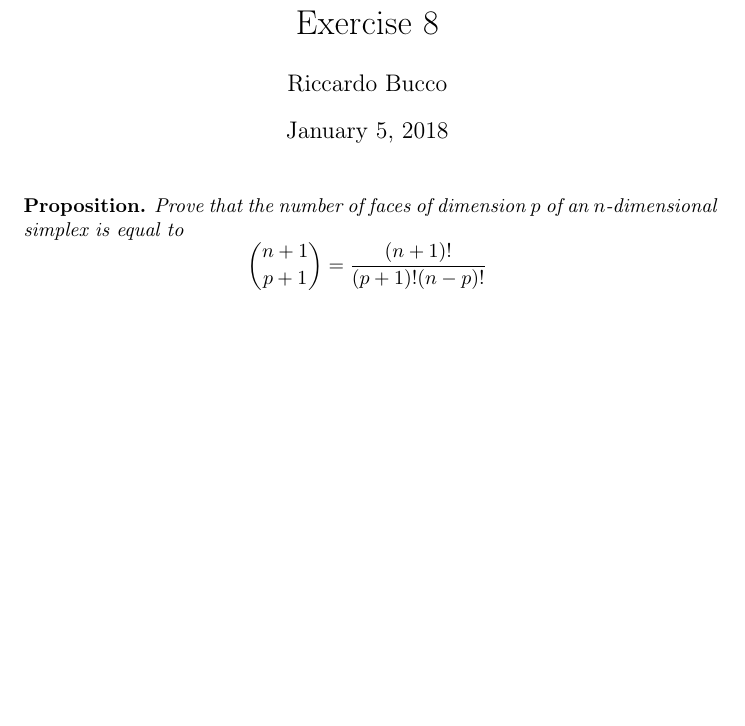
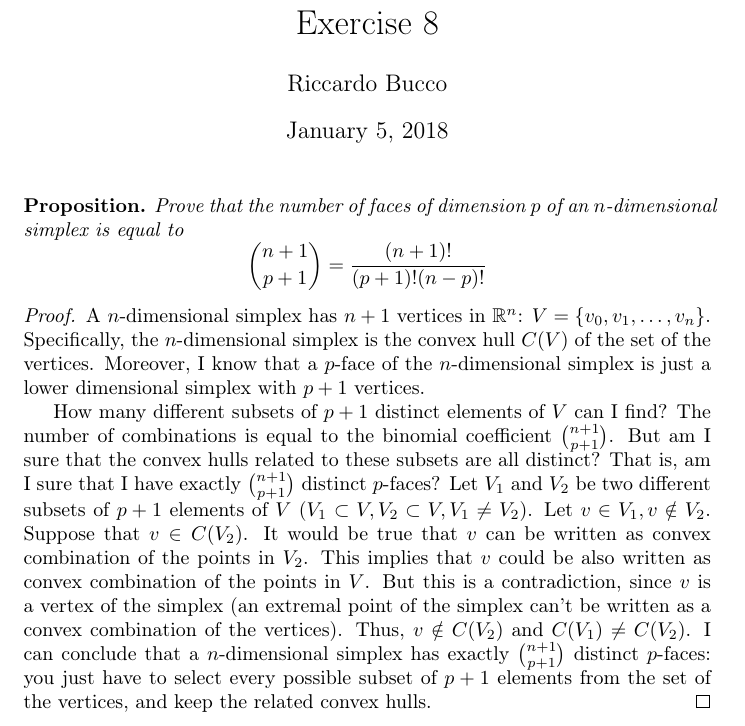
Before and after one commit to riccardobucco/exercises-optimization-UB, a LaTeX document (ex08/TeX/ex08.tex, which reads ex08/TeX/proof.tex): part of the page, cut so that both start at the same text, the shorter picture padded with empty space. Compiled offline with pdfLaTeX.

Commit message:
Add a proof to the 8th exercise

```diff
--- /dev/null
+++ b/ex08/TeX/proof.tex
@@ -0,0 +1,5 @@
+\begin{proof}
+    A \(n\)-dimensional simplex has \(n+1\) vertices in \(\R^n\): \(V = \{v_0, v_1, \dots, v_n\}\). Specifically, the \(n\)-dimensional simplex is the convex hull \(C(V)\) of the set of the vertices. Moreover, I know that a \(p\)-face of the \(n\)-dimensional simplex is just a lower dimensional simplex with \(p+1\) vertices.\par
+    How many different subsets of \(p+1\) distinct elements of \(V\) can I find? The number of combinations is equal to the binomial coefficient \(\binom{n+1}{p+1}\). But am I sure that the convex hulls related to these subsets are all distinct? That is, am I sure that I have exactly \(\binom{n+1}{p+1}\) distinct \(p\)-faces?
+    Let \(V_1\) and \(V_2\) be two different subsets of \(p+1\) elements of \(V\) (\(V_1 \subset V, V_2 \subset V, V_1 \ne V_2\)). Let \(v \in V_1, v \notin V_2\). Suppose that \(v \in C(V_2)\). It would be true that \(v\) can be written as convex combination of the points in \(V_2\). This implies that \(v\) could be also written as convex combination of the points in \(V\). But this is a contradiction, since \(v\) is a vertex of the simplex (an  extremal point of the simplex can't be written as a convex combination of the vertices). Thus, \(v \notin C(V_2)\) and \(C(V_1) \neq C(V_2)\). I can conclude that a \(n\)-dimensional simplex has exactly \(\binom{n+1}{p+1}\) distinct \(p\)-faces: you just have to select every possible subset of \(p+1\) elements from the set of the vertices, and keep the related convex hulls.
+\end{proof}
```
Also changed, not shown: ex08/TeX/ex08.tex (+1 -0 lines).
